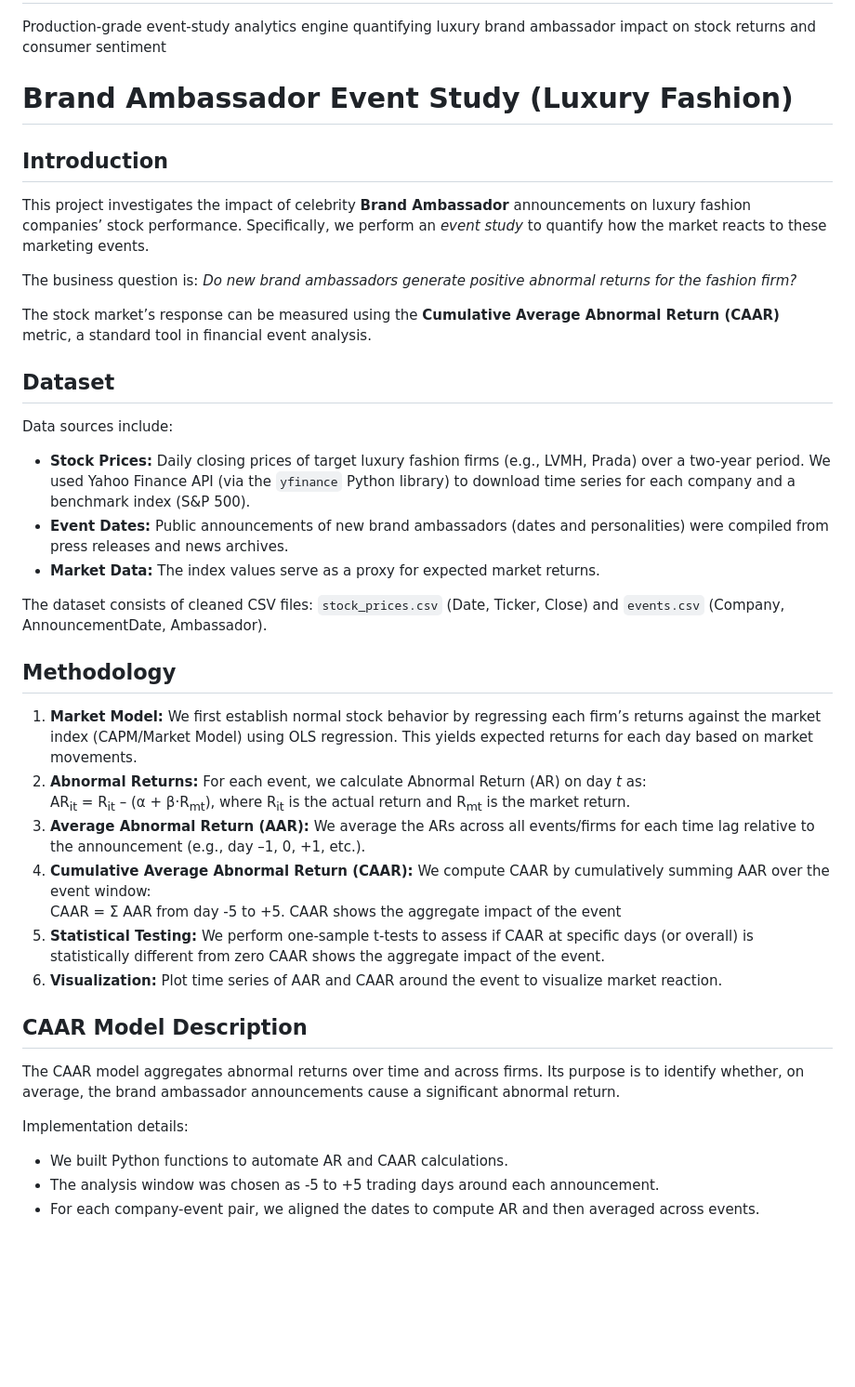
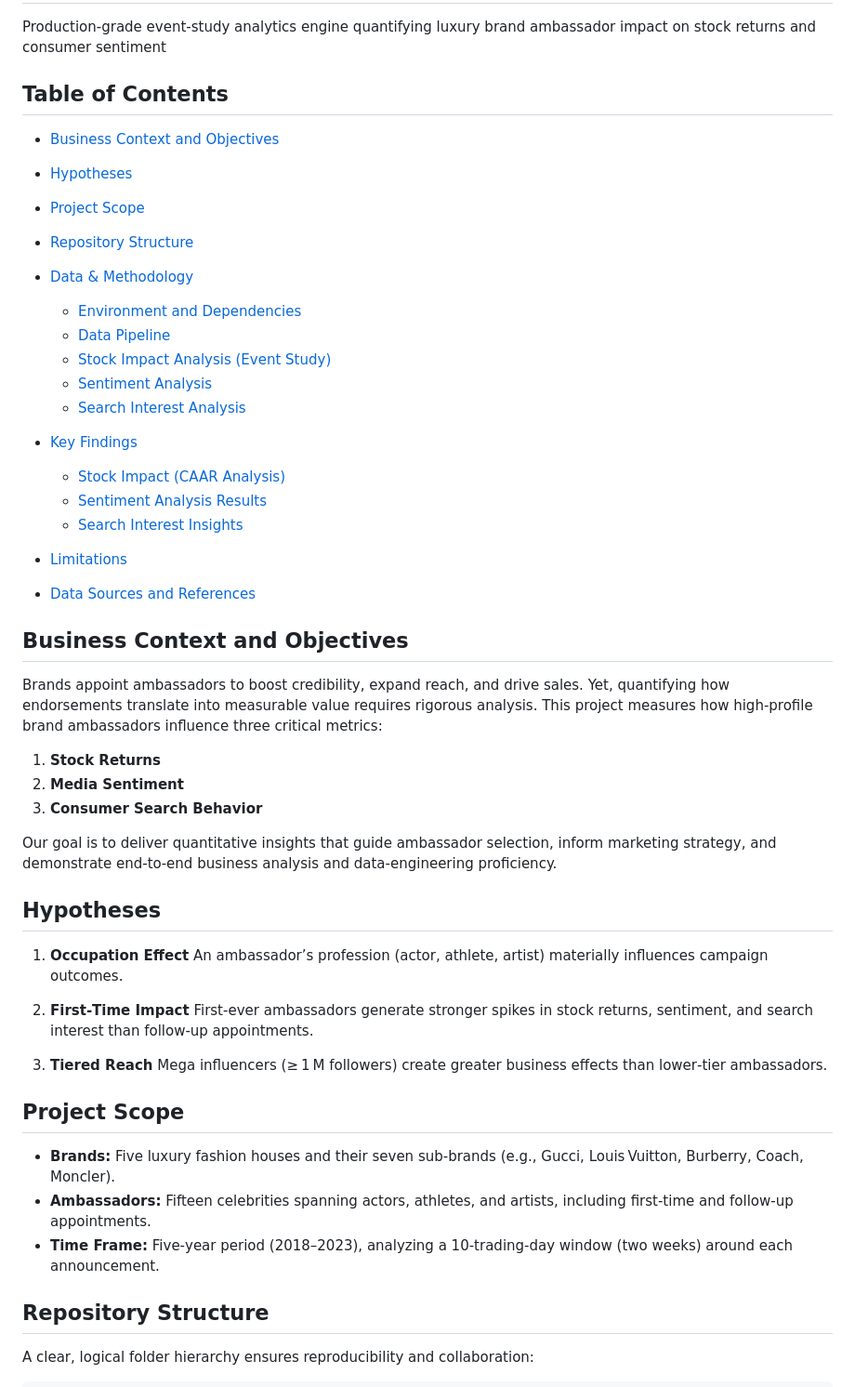
Before and after one commit to lasyalv/luxury-ambassador-event-study-engine, a Markdown page: README.md, the part around the change printed below. Shown: that part at 93% size. Rendered like a GitHub page; blank space fills up the shorter version.

```diff
--- a/README.md
+++ b/README.md
@@ -1,47 +1,55 @@
 # luxury-ambassador-event-study-engine
 Production‑grade event‑study analytics engine quantifying luxury brand ambassador impact on stock returns and consumer sentiment
 
-# Brand Ambassador Event Study (Luxury Fashion)
+## Table of Contents
 
-## Introduction
+* [Business Context and Objectives](#business-context-and-objectives)
+* [Hypotheses](#hypotheses)
+* [Project Scope](#project-scope)
+* [Repository Structure](#repository-structure)
+* [Data & Methodology](#data--methodology)
 
-This project investigates the impact of celebrity **Brand Ambassador** announcements on luxury fashion companies’ stock performance. Specifically, we perform an *event study* to quantify how the market reacts to these marketing events.
+  * [Environment and Dependencies](#environment-and-dependencies)
+  * [Data Pipeline](#data-pipeline)
+  * [Stock Impact Analysis (Event Study)](#stock-impact-analysis-event-study)
+  * [Sentiment Analysis](#sentiment-analysis)
+  * [Search Interest Analysis](#search-interest-analysis)
+* [Key Findings](#key-findings)
 
-The business question is: _Do new brand ambassadors generate positive abnormal returns for the fashion firm?_
+  * [Stock Impact (CAAR Analysis)](#stock-impact-caar-analysis)
+  * [Sentiment Analysis Results](#sentiment-analysis-results)
+  * [Search Interest Insights](#search-interest-insights)
+* [Limitations](#limitations)
+* [Data Sources and References](#data-sources-and-references)
 
-The stock market’s response can be measured using the **Cumulative Average Abnormal Return (CAAR)** metric, a standard tool in financial event analysis.
+## Business Context and Objectives
 
-## Dataset
+Brands appoint ambassadors to boost credibility, expand reach, and drive sales. Yet, quantifying how endorsements translate into measurable value requires rigorous analysis. This project measures how high-profile brand ambassadors influence three critical metrics:
 
-Data sources include:
+1. **Stock Returns**
+2. **Media Sentiment**
+3. **Consumer Search Behavior**
 
-- **Stock Prices:** Daily closing prices of target luxury fashion firms (e.g., LVMH, Prada) over a two-year period. We used Yahoo Finance API (via the `yfinance` Python library) to download time series for each company and a benchmark index (S&P 500).
-- **Event Dates:** Public announcements of new brand ambassadors (dates and personalities) were compiled from press releases and news archives.
-- **Market Data:** The index values serve as a proxy for expected market returns.
+Our goal is to deliver quantitative insights that guide ambassador selection, inform marketing strategy, and demonstrate end‑to‑end business analysis and data‐engineering proficiency.
 
-The dataset consists of cleaned CSV files: `stock_prices.csv` (Date, Ticker, Close) and `events.csv` (Company, AnnouncementDate, Ambassador).
+## Hypotheses
 
-## Methodology
+1. **Occupation Effect**
+   An ambassador’s profession (actor, athlete, artist) materially influences campaign outcomes.
 
-1. **Market Model:** We first establish normal stock behavior by regressing each firm’s returns against the market index (CAPM/Market Model) using OLS regression. This yields expected returns for each day based on market movements.
-2. **Abnormal Returns:** For each event, we calculate Abnormal Return (AR) on day _t_ as:
-AR<sub>it</sub> = R<sub>it</sub> – (α + β·R<sub>mt</sub>),
-where R<sub>it</sub> is the actual return and R<sub>mt</sub> is the market return.
-3. **Average Abnormal Return (AAR):** We average the ARs across all events/firms for each time lag relative to the announcement (e.g., day –1, 0, +1, etc.).
-4. **Cumulative Average Abnormal Return (CAAR):** We compute CAAR by cumulatively summing AAR over the event window:
-CAAR = Σ AAR from day -5 to +5. CAAR shows the aggregate impact of the event
-5. **Statistical Testing:** We perform one-sample t-tests to assess if CAAR at specific days (or overall) is statistically different from zero
-CAAR shows the aggregate impact of the event.
-6. **Visualization:** Plot time series of AAR and CAAR around the event to visualize market reaction.
+2. **First‑Time Impact**
+   First‐ever ambassadors generate stronger spikes in stock returns, sentiment, and search interest than follow‑up appointments.
 
-## CAAR Model Description
+3. **Tiered Reach**
+   Mega influencers (≥ 1 M followers) create greater business effects than lower‑tier ambassadors.
 
-The CAAR model aggregates abnormal returns over time and across firms. Its purpose is to identify whether, on average, the brand ambassador announcements cause a significant abnormal return.
+## Project Scope
 
-Implementation details:
+* **Brands:** Five luxury fashion houses and their seven sub‑brands (e.g., Gucci, Louis Vuitton, Burberry, Coach, Moncler).
+* **Ambassadors:** Fifteen celebrities spanning actors, athletes, and artists, including first‐time and follow‑up appointments.
+* **Time Frame:** Five‑year period (2018–2023), analyzing a 10‑trading‑day window (two weeks) around each announcement.
 
-- We built Python functions to automate AR and CAAR calculations.
-- The analysis window was chosen as -5 to +5 trading days around each announcement.
-- For each company-event pair, we aligned the dates to compute AR and then averaged across events.
+## Repository Structure
 
+A clear, logical folder hierarchy ensures reproducibility and collaboration:
 
```
Also changed, not shown: other parts of README.md (+210 -22 lines).
